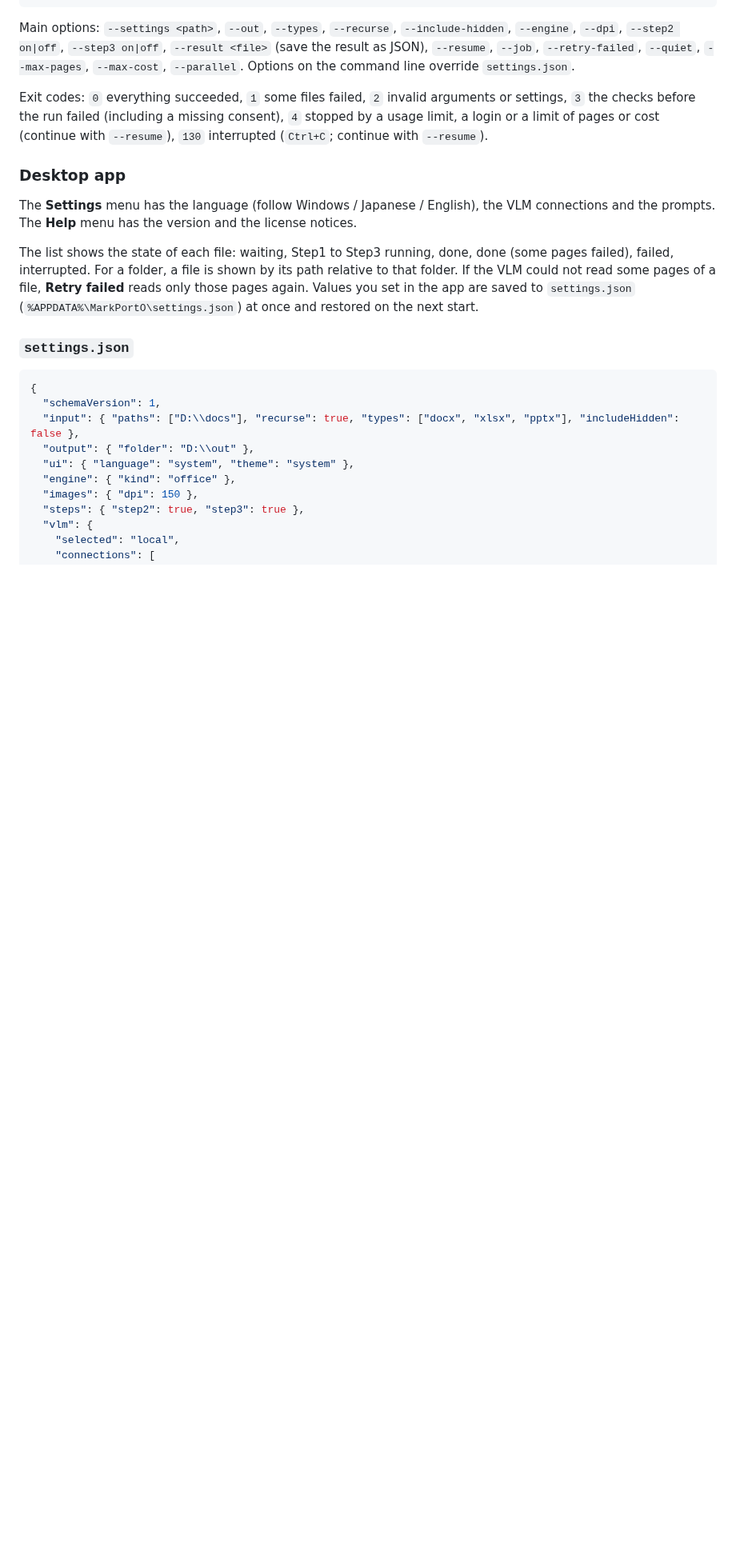
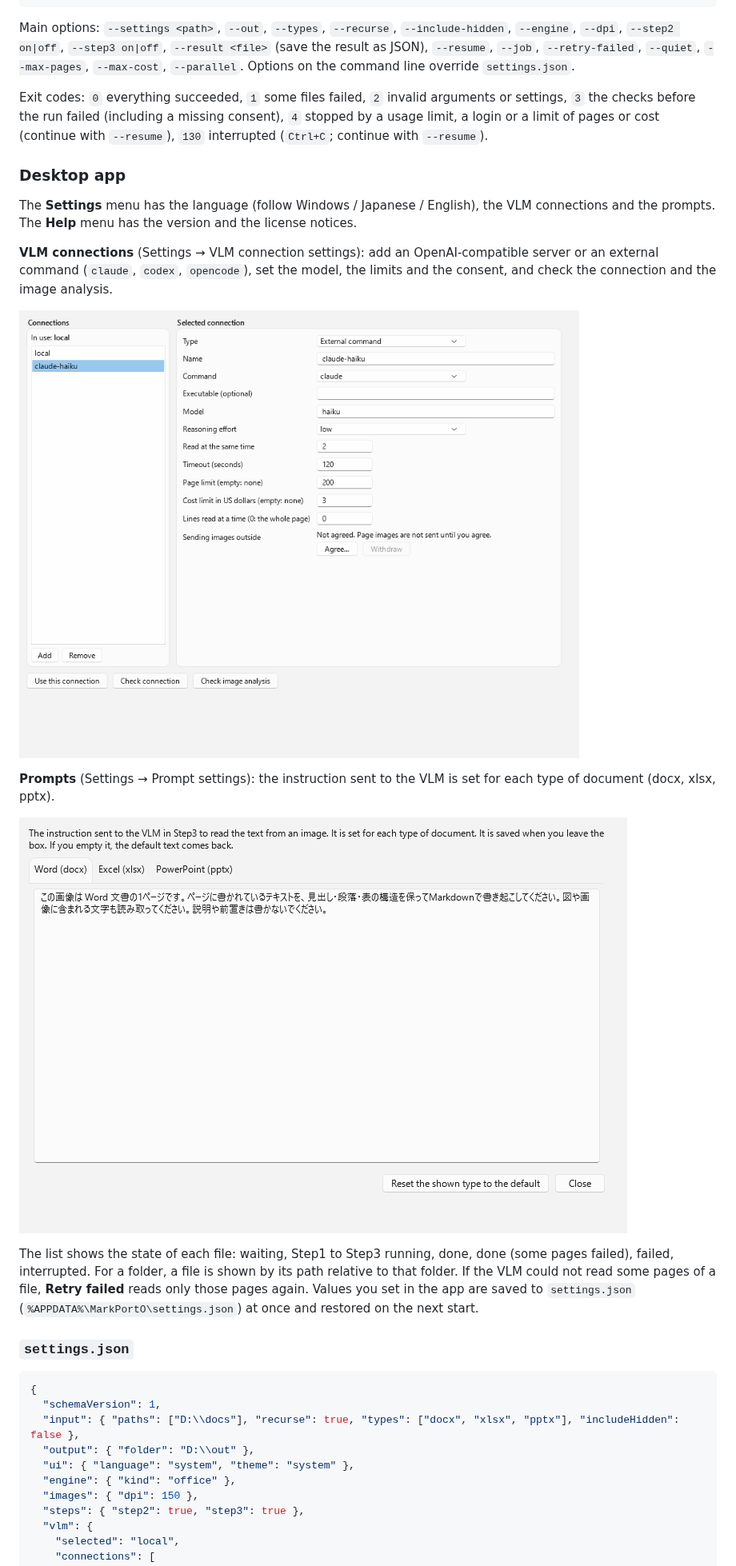
Before and after one commit to umineko73/MarkPortO, a Markdown page: README.md, the part around the change. Shown at 80% size. GitHub-like rendering; pictures changed too: docs/images/connections.png (added), docs/images/prompts.png (added); blank space fills up the shorter version.

```diff
--- a/README.md
+++ b/README.md
@@ -79,6 +79,14 @@ Exit codes: `0` everything succeeded, `1` some files failed, `2` invalid argumen
 ### Desktop app
 
 The **Settings** menu has the language (follow Windows / Japanese / English), the VLM connections and the prompts. The **Help** menu has the version and the license notices.
+
+**VLM connections** (Settings → VLM connection settings): add an OpenAI-compatible server or an external command (`claude`, `codex`, `opencode`), set the model, the limits and the consent, and check the connection and the image analysis.
+
+![VLM connection settings](docs/images/connections.png)
+
+**Prompts** (Settings → Prompt settings): the instruction sent to the VLM is set for each type of document (docx, xlsx, pptx).
+
+![Prompt settings](docs/images/prompts.png)
 
 The list shows the state of each file: waiting, Step1 to Step3 running, done, done (some pages failed), failed, interrupted. For a folder, a file is shown by its path relative to that folder. If the VLM could not read some pages of a file, **Retry failed** reads only those pages again. Values you set in the app are saved to `settings.json` (`%APPDATA%\MarkPortO\settings.json`) at once and restored on the next start.
 
```
Also changed, not shown: README.ja.md (+8 -0 lines), docs/images/connections.ja.png (added), docs/images/prompts.ja.png (added).
